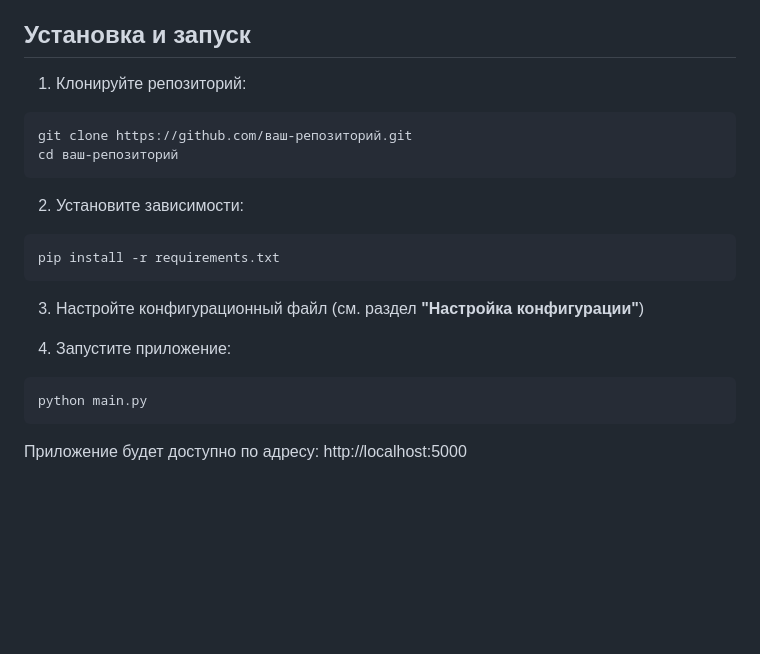
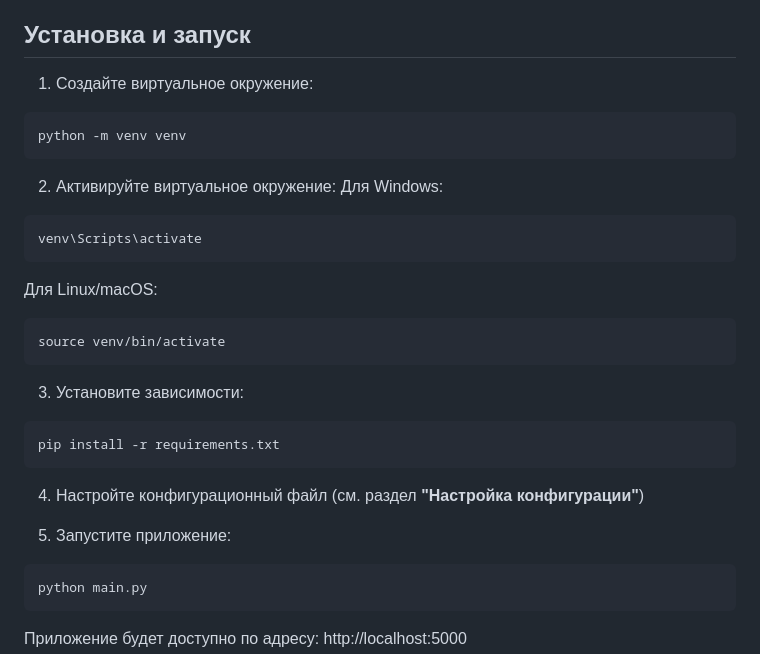
Before and after one commit to oswin-ani/http-server, a Markdown page: README.md, the part around the change. Rendered like a GitHub page; blank space fills up the shorter version.

````diff
--- a/README.md
+++ b/README.md
@@ -12,21 +12,29 @@
 - Установленные зависимости из `requirements.txt`
 
 ## Установка и запуск
-
-1. Клонируйте репозиторий:
+1. Создайте виртуальное окружение:
 ```bash
-git clone https://github.com/ваш-репозиторий.git
-cd ваш-репозиторий
+python -m venv venv
 ```
 
-2. Установите зависимости:
+2. Активируйте виртуальное окружение:
+Для Windows:
+```bash
+venv\Scripts\activate
+```
+Для Linux/macOS:
+```bash
+source venv/bin/activate
+```
+
+3. Установите зависимости:
 ```bash
 pip install -r requirements.txt
 ```
 
-3. Настройте конфигурационный файл (см. раздел **"Настройка конфигурации"**)
+4. Настройте конфигурационный файл (см. раздел **"Настройка конфигурации"**)
 
-4. Запустите приложение:
+5. Запустите приложение:
 ```bash
 python main.py
 ```
````
